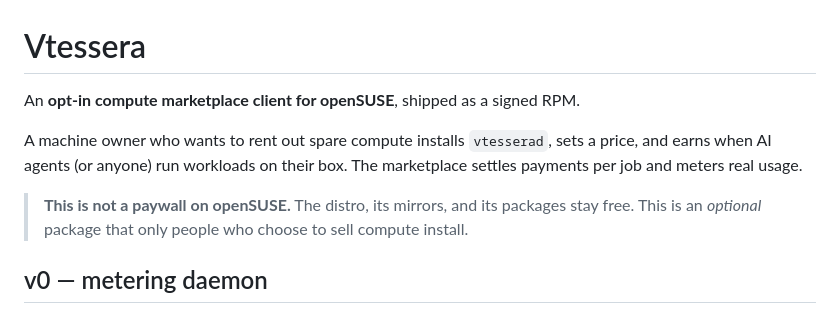
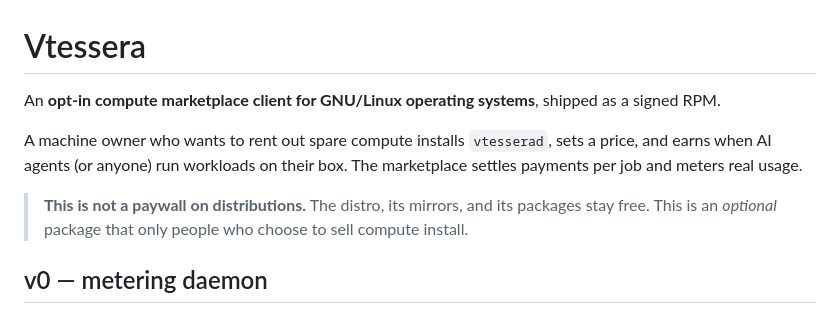
Before and after one commit to douglasdemaio/vtessera, a Markdown page: README.md, the part around the change. GitHub-like rendering.

Commit message:
Update README to reflect GNU/Linux compatibility

```diff
--- a/README.md
+++ b/README.md
@@ -1,12 +1,12 @@
 # Vtessera
 
-An **opt-in compute marketplace client for openSUSE**, shipped as a signed RPM.
+An **opt-in compute marketplace client for GNU/Linux operating systems**, shipped as a signed RPM.
 
 A machine owner who wants to rent out spare compute installs `vtesserad`,
 sets a price, and earns when AI agents (or anyone) run workloads on their box.
 The marketplace settles payments per job and meters real usage.
 
-> **This is not a paywall on openSUSE.** The distro, its mirrors, and its
+> **This is not a paywall on distributions.** The distro, its mirrors, and its
 > packages stay free. This is an *optional* package that only people who
 > choose to sell compute install.
 
```
